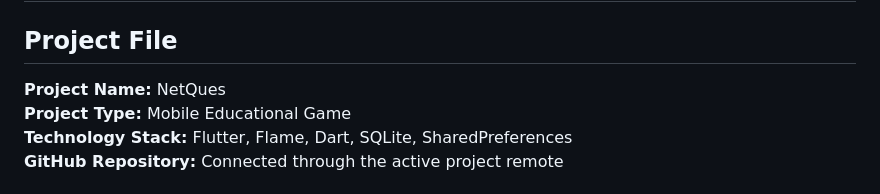
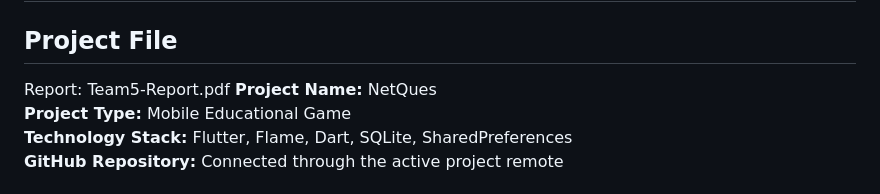
Before and after one commit to NurullahDAGHAN/OS-Project-xMeine, a Markdown page: README.md, the part around the change. Drawn GitHub-style.

```diff
--- a/README.md
+++ b/README.md
@@ -1,7 +1,7 @@
 # BTO3102 TEAM 5 NETQUES MOBILE APPLICATION DEVELOPMENT REPORT
 
 ## Project File
-
+Report: Team5-Report.pdf
 **Project Name:** NetQues
 **Project Type:** Mobile Educational Game
 **Technology Stack:** Flutter, Flame, Dart, SQLite, SharedPreferences
```
